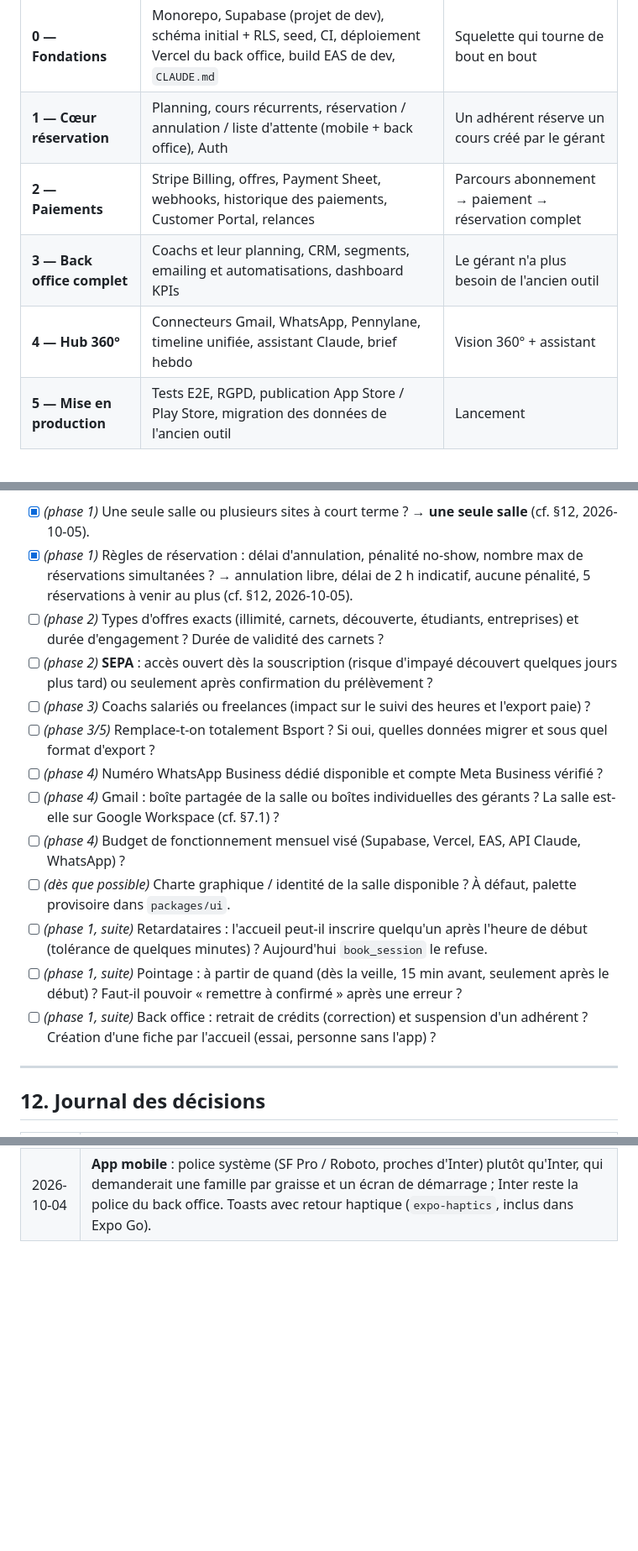
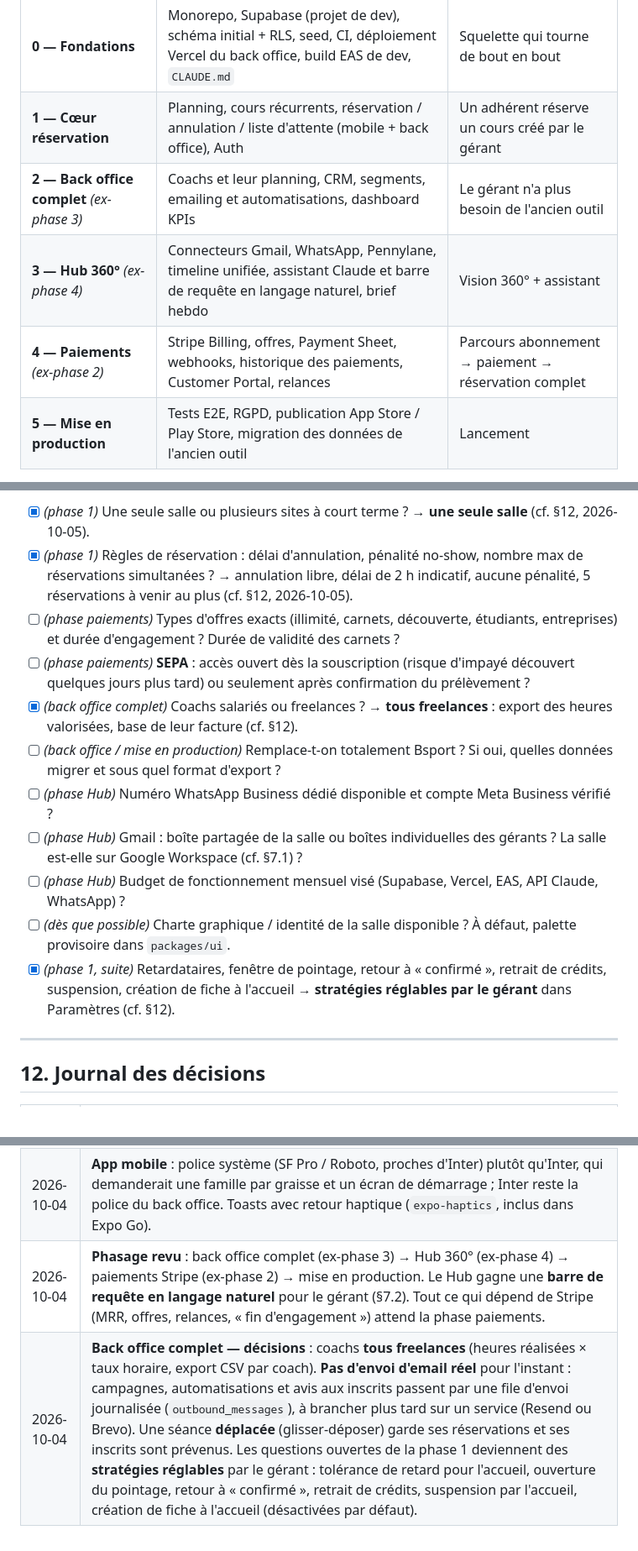
Before and after one commit to KorentinBusnel/salle-de-sport, a Markdown page: BRIEF.md, 3 parts joined by grey strips. Shown at 84% size. GitHub-like rendering; blank space fills up the shorter version.

Commit message:
docs: phasage revu (back office → Hub → paiements) et barre de requête LLM
- §9 : back office complet, puis Hub 360°, puis paiements Stripe.
- §7.2 : barre de requête en langage naturel pour le gérant (outils serveur,
  RLS, validation humaine des actions sortantes).
- §11/§12 : coachs freelances, file d'envoi sans envoi réel, déplacement de
  séance avec avis aux inscrits, stratégies réglables par le gérant.

Co-Authored-By: Claude Opus 5.5 <noreply@anthropic.com>
Claude-Session: https://claude.ai/code/session_01LWYoX1abmkJ4QYnyNxwCyB

```diff
--- a/BRIEF.md
+++ b/BRIEF.md
@@ -200,9 +201,9 @@ Tous les échanges sont normalisés dans `interactions` et rattachés à la fich
 |---|---|---|
 | **0 — Fondations** | Monorepo, Supabase (projet de dev), schéma initial + RLS, seed, CI, déploiement Vercel du back office, build EAS de dev, `CLAUDE.md` | Squelette qui tourne de bout en bout |
 | **1 — Cœur réservation** | Planning, cours récurrents, réservation / annulation / liste d'attente (mobile + back office), Auth | Un adhérent réserve un cours créé par le gérant |
-| **2 — Paiements** | Stripe Billing, offres, Payment Sheet, webhooks, historique des paiements, Customer Portal, relances | Parcours abonnement → paiement → réservation complet |
-| **3 — Back office complet** | Coachs et leur planning, CRM, segments, emailing et automatisations, dashboard KPIs | Le gérant n'a plus besoin de l'ancien outil |
-| **4 — Hub 360°** | Connecteurs Gmail, WhatsApp, Pennylane, timeline unifiée, assistant Claude, brief hebdo | Vision 360° + assistant |
+| **2 — Back office complet** *(ex-phase 3)* | Coachs et leur planning, CRM, segments, emailing et automatisations, dashboard KPIs | Le gérant n'a plus besoin de l'ancien outil |
+| **3 — Hub 360°** *(ex-phase 4)* | Connecteurs Gmail, WhatsApp, Pennylane, timeline unifiée, assistant Claude et barre de requête en langage naturel, brief hebdo | Vision 360° + assistant |
+| **4 — Paiements** *(ex-phase 2)* | Stripe Billing, offres, Payment Sheet, webhooks, historique des paiements, Customer Portal, relances | Parcours abonnement → paiement → réservation complet |
 | **5 — Mise en production** | Tests E2E, RGPD, publication App Store / Play Store, migration des données de l'ancien outil | Lancement |
 
 Chaque phase se termine par : tests verts, seed à jour, démo des parcours, mise à jour de ce brief si une décision a changé.
@@ -229,17 +230,15 @@ Aucune ne bloque la phase 0 (le schéma reste générique : règles de réservat
 
 - [x] *(phase 1)* Une seule salle ou plusieurs sites à court terme ? → **une seule salle** (cf. §12, 2026-10-05).
 - [x] *(phase 1)* Règles de réservation : délai d'annulation, pénalité no-show, nombre max de réservations simultanées ? → annulation libre, délai de 2 h indicatif, aucune pénalité, 5 réservations à venir au plus (cf. §12, 2026-10-05).
-- [ ] *(phase 2)* Types d'offres exacts (illimité, carnets, découverte, étudiants, entreprises) et durée d'engagement ? Durée de validité des carnets ?
-- [ ] *(phase 2)* **SEPA** : accès ouvert dès la souscription (risque d'impayé découvert quelques jours plus tard) ou seulement après confirmation du prélèvement ?
-- [ ] *(phase 3)* Coachs salariés ou freelances (impact sur le suivi des heures et l'export paie) ?
-- [ ] *(phase 3/5)* Remplace-t-on totalement Bsport ? Si oui, quelles données migrer et sous quel format d'export ?
-- [ ] *(phase 4)* Numéro WhatsApp Business dédié disponible et compte Meta Business vérifié ?
-- [ ] *(phase 4)* Gmail : boîte partagée de la salle ou boîtes individuelles des gérants ? La salle est-elle sur Google Workspace (cf. §7.1) ?
-- [ ] *(phase 4)* Budget de fonctionnement mensuel visé (Supabase, Vercel, EAS, API Claude, WhatsApp) ?
+- [ ] *(phase paiements)* Types d'offres exacts (illimité, carnets, découverte, étudiants, entreprises) et durée d'engagement ? Durée de validité des carnets ?
+- [ ] *(phase paiements)* **SEPA** : accès ouvert dès la souscription (risque d'impayé découvert quelques jours plus tard) ou seulement après confirmation du prélèvement ?
+- [x] *(back office complet)* Coachs salariés ou freelances ? → **tous freelances** : export des heures valorisées, base de leur facture (cf. §12).
+- [ ] *(back office / mise en production)* Remplace-t-on totalement Bsport ? Si oui, quelles données migrer et sous quel format d'export ?
+- [ ] *(phase Hub)* Numéro WhatsApp Business dédié disponible et compte Meta Business vérifié ?
+- [ ] *(phase Hub)* Gmail : boîte partagée de la salle ou boîtes individuelles des gérants ? La salle est-elle sur Google Workspace (cf. §7.1) ?
+- [ ] *(phase Hub)* Budget de fonctionnement mensuel visé (Supabase, Vercel, EAS, API Claude, WhatsApp) ?
 - [ ] *(dès que possible)* Charte graphique / identité de la salle disponible ? À défaut, palette provisoire dans `packages/ui`.
-- [ ] *(phase 1, suite)* Retardataires : l'accueil peut-il inscrire quelqu'un après l'heure de début (tolérance de quelques minutes) ? Aujourd'hui `book_session` le refuse.
-- [ ] *(phase 1, suite)* Pointage : à partir de quand (dès la veille, 15 min avant, seulement après le début) ? Faut-il pouvoir « remettre à confirmé » après une erreur ?
-- [ ] *(phase 1, suite)* Back office : retrait de crédits (correction) et suspension d'un adhérent ? Création d'une fiche par l'accueil (essai, personne sans l'app) ?
+- [x] *(phase 1, suite)* Retardataires, fenêtre de pointage, retour à « confirmé », retrait de crédits, suspension, création de fiche à l'accueil → **stratégies réglables par le gérant** dans Paramètres (cf. §12).
 
 ---
 
@@ -269,3 +268,5 @@ Aucune ne bloque la phase 0 (le schéma reste générique : règles de réservat
 | 2026-10-04 | **Palette** : on garde l'orange (le lime de Watermelon n'est pas lisible avec du texte blanc), corrigé au niveau **WCAG AA** : `brand-600` `#c2410c`, texte secondaire `#66666f`, bordure des champs `#86868f`, statuts `success` `#167536` / `warning` `#a14a08` / `danger` `#c0201f`. Couche `semantic` (noms shadcn) dans `tokens.ts`, mêmes classes sur le web et le mobile ; un test vérifie les contrastes. Toujours provisoire en attendant la charte (§11). |
 | 2026-10-04 | **Back office** : navigation en barre latérale repliable ; retours d'action en toasts (le message reste porté par l'URL et retiré après affichage) ; vue Jour du planning par défaut sur tablette ; pointage en contrôle segmenté optimiste ; confirmation avant toute annulation. **Recherche d'adhérents** par la fonction `search_members` (RLS, nom complet sans accents, téléphone tous formats). |
 | 2026-10-04 | **App mobile** : police système (SF Pro / Roboto, proches d'Inter) plutôt qu'Inter, qui demanderait une famille par graisse et un écran de démarrage ; Inter reste la police du back office. Toasts avec retour haptique (`expo-haptics`, inclus dans Expo Go). |
+| 2026-10-04 | **Phasage revu** : back office complet (ex-phase 3) → Hub 360° (ex-phase 4) → paiements Stripe (ex-phase 2) → mise en production. Le Hub gagne une **barre de requête en langage naturel** pour le gérant (§7.2). Tout ce qui dépend de Stripe (MRR, offres, relances, « fin d'engagement ») attend la phase paiements. |
+| 2026-10-04 | **Back office complet — décisions** : coachs **tous freelances** (heures réalisées × taux horaire, export CSV par coach). **Pas d'envoi d'email réel** pour l'instant : campagnes, automatisations et avis aux inscrits passent par une file d'envoi journalisée (`outbound_messages`), à brancher plus tard sur un service (Resend ou Brevo). Une séance **déplacée** (glisser-déposer) garde ses réservations et ses inscrits sont prévenus. Les questions ouvertes de la phase 1 deviennent des **stratégies réglables** par le gérant : tolérance de retard pour l'accueil, ouverture du pointage, retour à « confirmé », retrait de crédits, suspension par l'accueil, création de fiche à l'accueil (désactivées par défaut). |
```
Also changed, not shown: other parts of BRIEF.md (+1 -0 lines).
